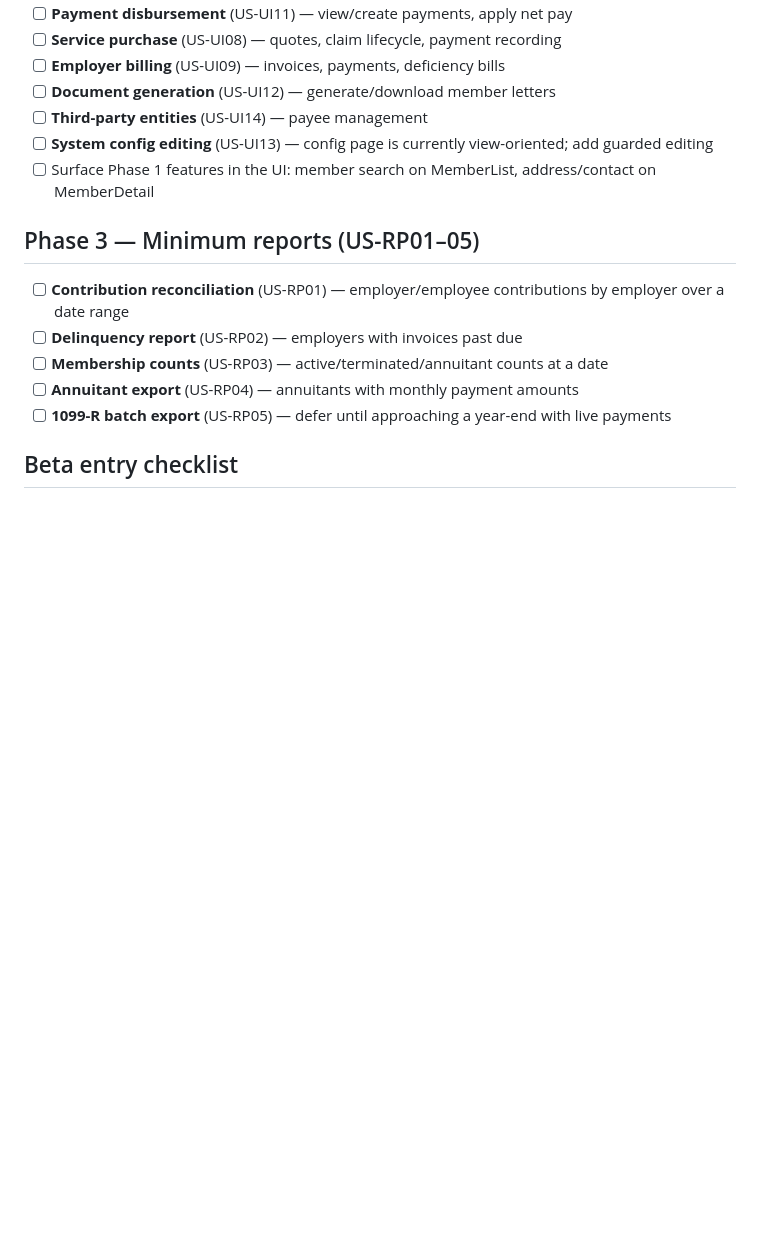
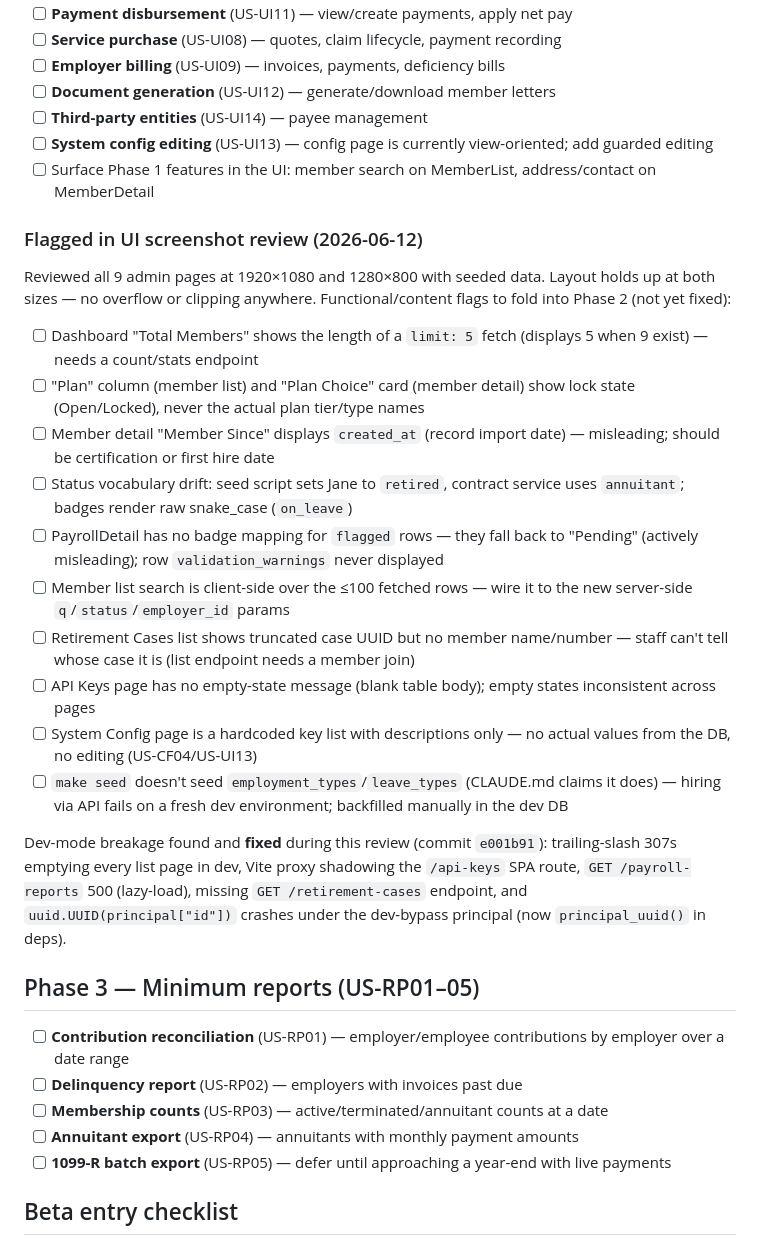
Before and after one commit to jc731/OpenFlowPension, a Markdown page: docs/BETA_PLAN.md, the part around the change. Rendered like a GitHub page; blank space fills up the shorter version.

Commit message:
Record UI screenshot review flags in beta plan
Co-Authored-By: Claude Fable 5 <noreply@anthropic.com>

```diff
--- a/docs/BETA_PLAN.md
+++ b/docs/BETA_PLAN.md
@@ -39,6 +39,23 @@ Largest chunk of beta work. Backend APIs exist for all of these; the pages don't
 - [ ] **System config editing** (US-UI13) — config page is currently view-oriented; add guarded editing
 - [ ] Surface Phase 1 features in the UI: member search on MemberList, address/contact on MemberDetail
 
+### Flagged in UI screenshot review (2026-06-12)
+
+Reviewed all 9 admin pages at 1920×1080 and 1280×800 with seeded data. Layout holds up at both sizes — no overflow or clipping anywhere. Functional/content flags to fold into Phase 2 (not yet fixed):
+
+- [ ] Dashboard "Total Members" shows the length of a `limit: 5` fetch (displays 5 when 9 exist) — needs a count/stats endpoint
+- [ ] "Plan" column (member list) and "Plan Choice" card (member detail) show lock state (Open/Locked), never the actual plan tier/type names
+- [ ] Member detail "Member Since" displays `created_at` (record import date) — misleading; should be certification or first hire date
+- [ ] Status vocabulary drift: seed script sets Jane to `retired`, contract service uses `annuitant`; badges render raw snake_case (`on_leave`)
+- [ ] PayrollDetail has no badge mapping for `flagged` rows — they fall back to "Pending" (actively misleading); row `validation_warnings` never displayed
+- [ ] Member list search is client-side over the ≤100 fetched rows — wire it to the new server-side `q`/`status`/`employer_id` params
+- [ ] Retirement Cases list shows truncated case UUID but no member name/number — staff can't tell whose case it is (list endpoint needs a member join)
+- [ ] API Keys page has no empty-state message (blank table body); empty states inconsistent across pages
+- [ ] System Config page is a hardcoded key list with descriptions only — no actual values from the DB, no editing (US-CF04/US-UI13)
+- [ ] `make seed` doesn't seed `employment_types`/`leave_types` (CLAUDE.md claims it does) — hiring via API fails on a fresh dev environment; backfilled manually in the dev DB
+
+Dev-mode breakage found and **fixed** during this review (commit `e001b91`): trailing-slash 307s emptying every list page in dev, Vite proxy shadowing the `/api-keys` SPA route, `GET /payroll-reports` 500 (lazy-load), missing `GET /retirement-cases` endpoint, and `uuid.UUID(principal["id"])` crashes under the dev-bypass principal (now `principal_uuid()` in deps).
+
 ## Phase 3 — Minimum reports (US-RP01–05)
 
 - [ ] **Contribution reconciliation** (US-RP01) — employer/employee contributions by employer over a date range
```
